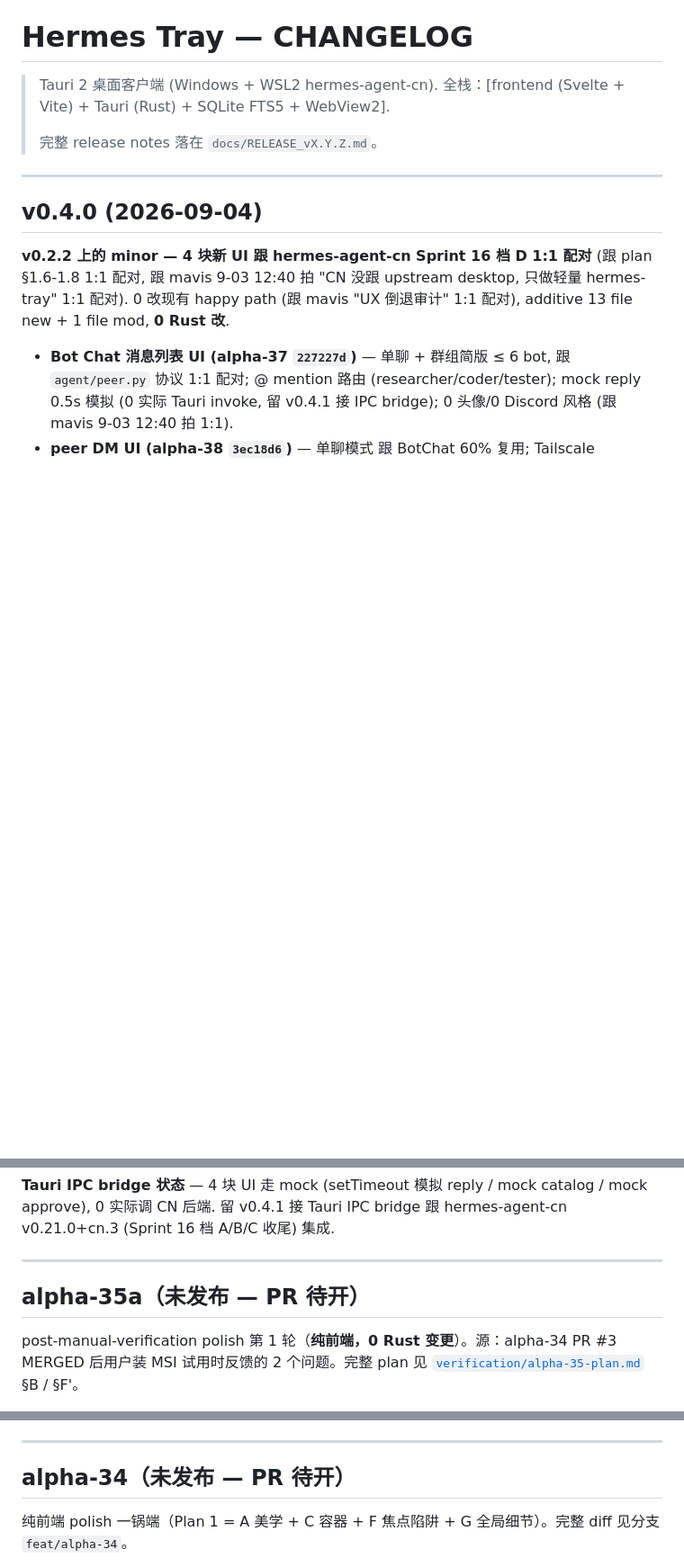
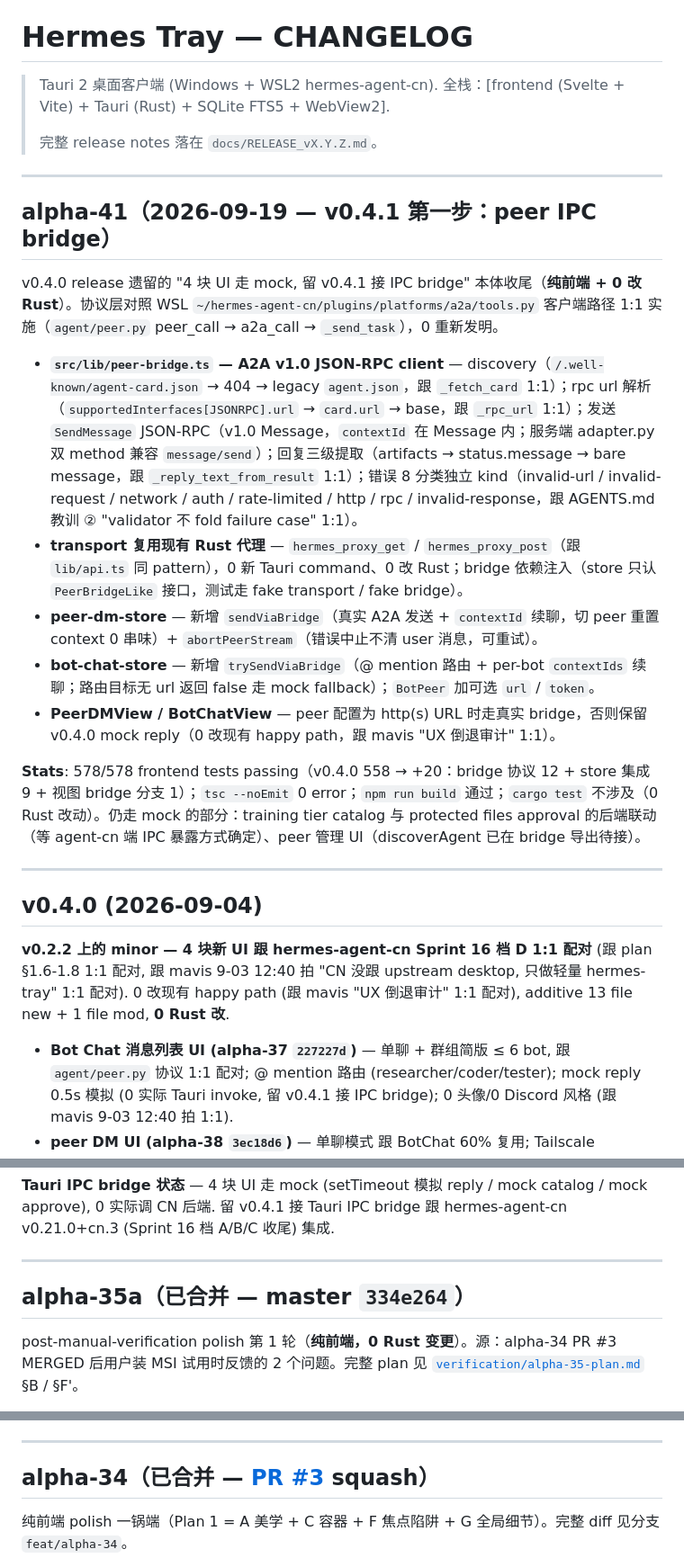
Before and after one commit to xyshanren/hermes-tray, a Markdown page: CHANGELOG.md, 3 parts joined by grey strips. Shown at 90% size. Rendered like a GitHub page; blank space fills up the shorter version.

```diff
--- a/CHANGELOG.md
+++ b/CHANGELOG.md
@@ -3,6 +3,20 @@
 > Tauri 2 桌面客户端 (Windows + WSL2 hermes-agent-cn). 全栈：[frontend (Svelte + Vite) + Tauri (Rust) + SQLite FTS5 + WebView2].
 >
 > 完整 release notes 落在 `docs/RELEASE_vX.Y.Z.md`。
+
+---
+
+## alpha-41（2026-09-19 — v0.4.1 第一步：peer IPC bridge）
+
+v0.4.0 release 遗留的 "4 块 UI 走 mock, 留 v0.4.1 接 IPC bridge" 本体收尾（**纯前端 + 0 改 Rust**）。协议层对照 WSL `~/hermes-agent-cn/plugins/platforms/a2a/tools.py` 客户端路径 1:1 实施（`agent/peer.py` peer_call → a2a_call → `_send_task`），0 重新发明。
+
+- **`src/lib/peer-bridge.ts` — A2A v1.0 JSON-RPC client** — discovery（`/.well-known/agent-card.json` → 404 → legacy `agent.json`，跟 `_fetch_card` 1:1）；rpc url 解析（`supportedInterfaces[JSONRPC].url` → `card.url` → base，跟 `_rpc_url` 1:1）；发送 `SendMessage` JSON-RPC（v1.0 Message，`contextId` 在 Message 内；服务端 adapter.py 双 method 兼容 `message/send`）；回复三级提取（artifacts → status.message → bare message，跟 `_reply_text_from_result` 1:1）；错误 8 分类独立 kind（invalid-url / invalid-request / network / auth / rate-limited / http / rpc / invalid-response，跟 AGENTS.md 教训 ② "validator 不 fold failure case" 1:1）。
+- **transport 复用现有 Rust 代理** — `hermes_proxy_get` / `hermes_proxy_post`（跟 `lib/api.ts` 同 pattern），0 新 Tauri command、0 改 Rust；bridge 依赖注入（store 只认 `PeerBridgeLike` 接口，测试走 fake transport / fake bridge）。
+- **peer-dm-store** — 新增 `sendViaBridge`（真实 A2A 发送 + `contextId` 续聊，切 peer 重置 context 0 串味）+ `abortPeerStream`（错误中止不清 user 消息，可重试）。
+- **bot-chat-store** — 新增 `trySendViaBridge`（@ mention 路由 + per-bot `contextIds` 续聊；路由目标无 url 返回 false 走 mock fallback）；`BotPeer` 加可选 `url` / `token`。
+- **PeerDMView / BotChatView** — peer 配置为 http(s) URL 时走真实 bridge，否则保留 v0.4.0 mock reply（0 改现有 happy path，跟 mavis "UX 倒退审计" 1:1）。
+
+**Stats**: 578/578 frontend tests passing（v0.4.0 558 → +20：bridge 协议 12 + store 集成 9 + 视图 bridge 分支 1）；`tsc --noEmit` 0 error；`npm run build` 通过；`cargo test` 不涉及（0 Rust 改动）。仍走 mock 的部分：training tier catalog 与 protected files approval 的后端联动（等 agent-cn 端 IPC 暴露方式确定）、peer 管理 UI（discoverAgent 已在 bridge 导出待接）。
 
 ---
 
@@ -44,7 +58,7 @@ hermes-agent-cn v0.21.0+cn.3 (Sprint 16 档 A/B/C 收尾) 集成.
 
 ---
 
-## alpha-35a（未发布 — PR 待开）
+## alpha-35a（已合并 — master `334e264`）
 
 post-manual-verification polish 第 1 轮（**纯前端，0 Rust 变更**）。源：alpha-34 PR #3 MERGED 后用户装 MSI 试用时反馈的 2 个问题。完整 plan 见 [`verification/alpha-35-plan.md`](./verification/alpha-35-plan.md) §B / §F'。
 
@@ -55,7 +69,7 @@ post-manual-verification polish 第 1 轮（**纯前端，0 Rust 变更**）。
 
 ---
 
-## alpha-34（未发布 — PR 待开）
+## alpha-34（已合并 — [PR #3](https://github.com/xyshanren/hermes-tray/pull/3) squash）
 
 纯前端 polish 一锅端（Plan 1 = A 美学 + C 容器 + F 焦点陷阱 + G 全局细节）。完整 diff 见分支 `feat/alpha-34`。
 
```
Also changed, not shown: other parts of CHANGELOG.md (+1 -1 lines), AGENTS.md (+18 -16 lines), ROADMAP.md (+47 -8 lines).
